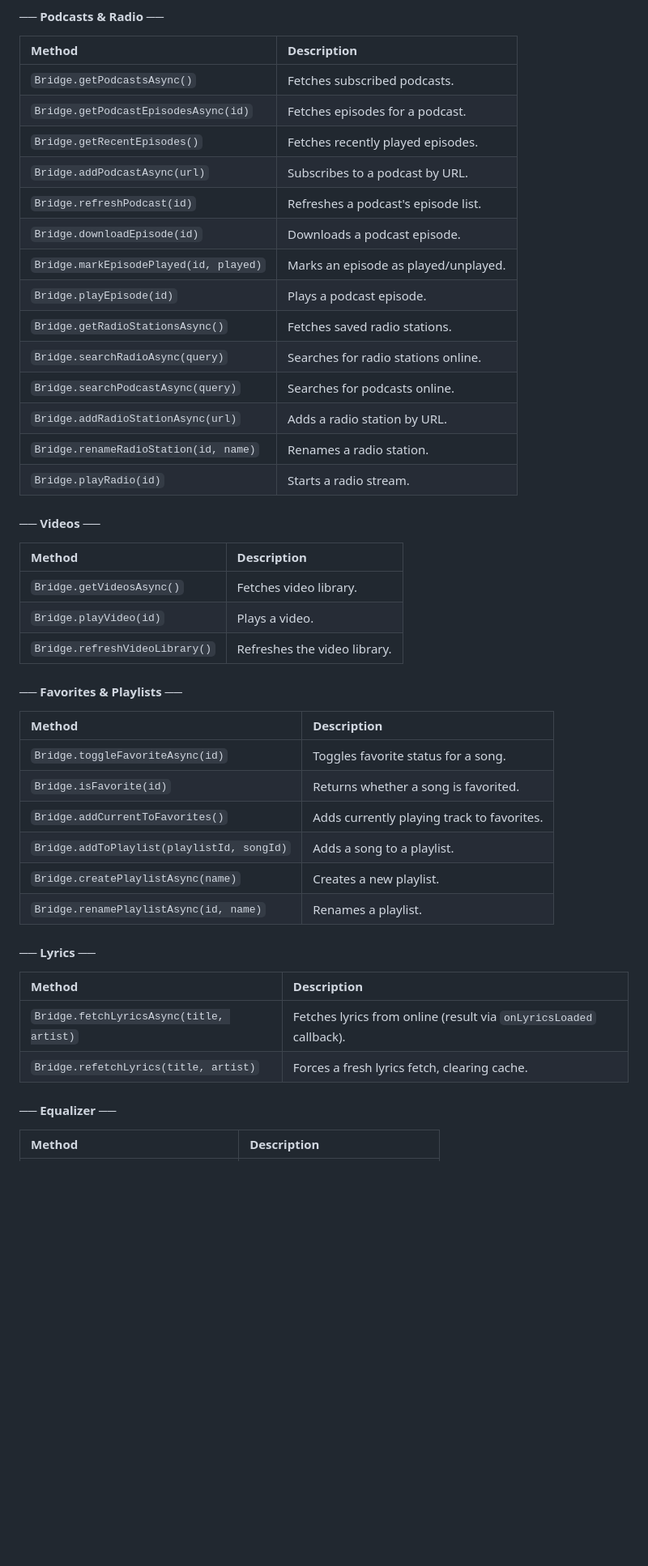
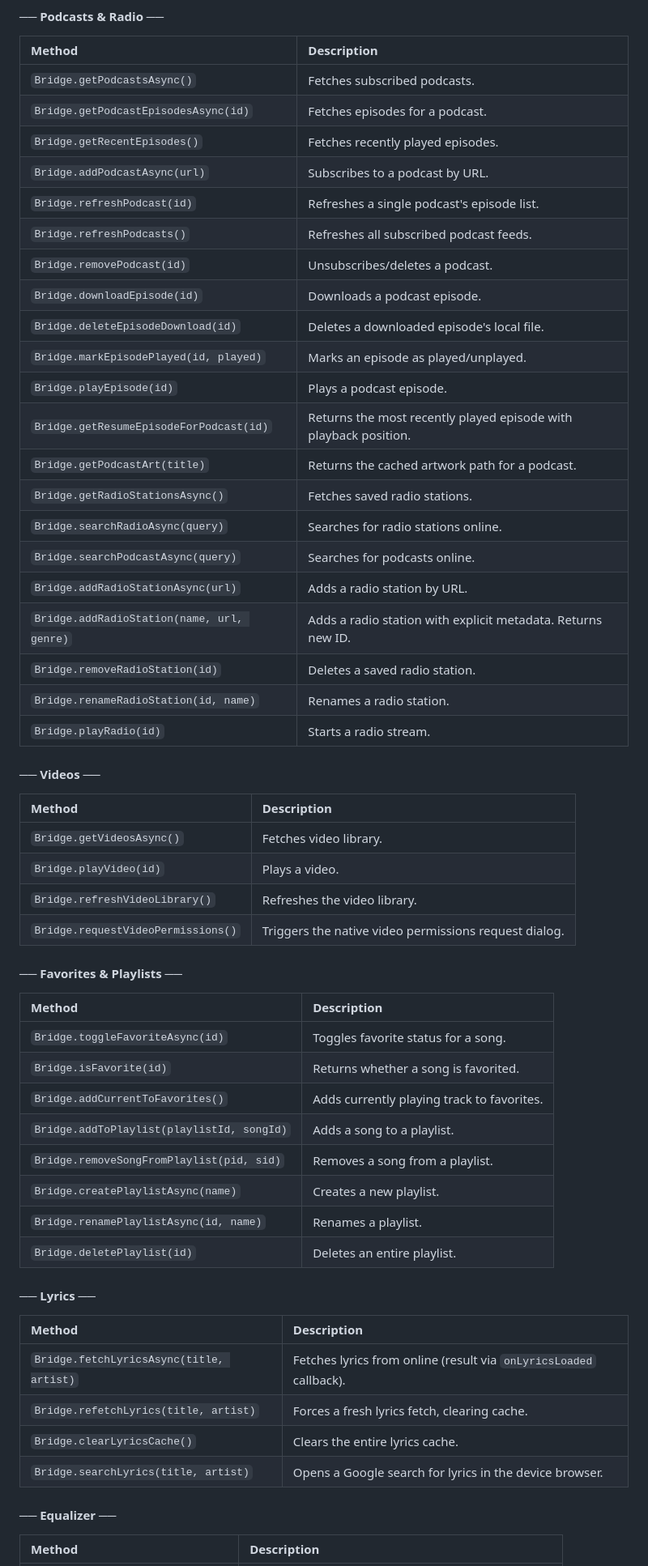
Before and after one commit to sghmire/oplayer-themes, a Markdown page: THEME_DEVELOPMENT.md, the part around one of its changes. Shown at 81% size. Rendered like a GitHub page; blank space fills up the shorter version.

```diff
--- a/THEME_DEVELOPMENT.md
+++ b/THEME_DEVELOPMENT.md
@@ -122,14 +156,21 @@ Most data methods have an `Async` version (e.g., `getSongsPaginatedAsync`) which
 | `Bridge.getPodcastEpisodesAsync(id)` | Fetches episodes for a podcast. |
 | `Bridge.getRecentEpisodes()` | Fetches recently played episodes. |
 | `Bridge.addPodcastAsync(url)` | Subscribes to a podcast by URL. |
-| `Bridge.refreshPodcast(id)` | Refreshes a podcast's episode list. |
+| `Bridge.refreshPodcast(id)` | Refreshes a single podcast's episode list. |
+| `Bridge.refreshPodcasts()` | Refreshes all subscribed podcast feeds. |
+| `Bridge.removePodcast(id)` | Unsubscribes/deletes a podcast. |
 | `Bridge.downloadEpisode(id)` | Downloads a podcast episode. |
+| `Bridge.deleteEpisodeDownload(id)` | Deletes a downloaded episode's local file. |
 | `Bridge.markEpisodePlayed(id, played)` | Marks an episode as played/unplayed. |
 | `Bridge.playEpisode(id)` | Plays a podcast episode. |
+| `Bridge.getResumeEpisodeForPodcast(id)` | Returns the most recently played episode with playback position. |
+| `Bridge.getPodcastArt(title)` | Returns the cached artwork path for a podcast. |
 | `Bridge.getRadioStationsAsync()` | Fetches saved radio stations. |
 | `Bridge.searchRadioAsync(query)` | Searches for radio stations online. |
 | `Bridge.searchPodcastAsync(query)` | Searches for podcasts online. |
 | `Bridge.addRadioStationAsync(url)` | Adds a radio station by URL. |
+| `Bridge.addRadioStation(name, url, genre)` | Adds a radio station with explicit metadata. Returns new ID. |
+| `Bridge.removeRadioStation(id)` | Deletes a saved radio station. |
 | `Bridge.renameRadioStation(id, name)` | Renames a radio station. |
 | `Bridge.playRadio(id)` | Starts a radio stream. |
 
@@ -139,6 +180,7 @@ Most data methods have an `Async` version (e.g., `getSongsPaginatedAsync`) which
 | `Bridge.getVideosAsync()` | Fetches video library. |
 | `Bridge.playVideo(id)` | Plays a video. |
 | `Bridge.refreshVideoLibrary()` | Refreshes the video library. |
+| `Bridge.requestVideoPermissions()` | Triggers the native video permissions request dialog. |
 
 #### ── Favorites & Playlists ──
 | Method | Description |
@@ -147,14 +189,18 @@ Most data methods have an `Async` version (e.g., `getSongsPaginatedAsync`) which
 | `Bridge.isFavorite(id)` | Returns whether a song is favorited. |
 | `Bridge.addCurrentToFavorites()` | Adds currently playing track to favorites. |
 | `Bridge.addToPlaylist(playlistId, songId)` | Adds a song to a playlist. |
+| `Bridge.removeSongFromPlaylist(pid, sid)` | Removes a song from a playlist. |
 | `Bridge.createPlaylistAsync(name)` | Creates a new playlist. |
 | `Bridge.renamePlaylistAsync(id, name)` | Renames a playlist. |
+| `Bridge.deletePlaylist(id)` | Deletes an entire playlist. |
 
 #### ── Lyrics ──
 | Method | Description |
 | :--- | :--- |
 | `Bridge.fetchLyricsAsync(title, artist)` | Fetches lyrics from online (result via `onLyricsLoaded` callback). |
 | `Bridge.refetchLyrics(title, artist)` | Forces a fresh lyrics fetch, clearing cache. |
+| `Bridge.clearLyricsCache()` | Clears the entire lyrics cache. |
+| `Bridge.searchLyrics(title, artist)` | Opens a Google search for lyrics in the device browser. |
 
 #### ── Equalizer ──
 | Method | Description |
```
Also changed, not shown: other parts of THEME_DEVELOPMENT.md (+48 -0 lines).
